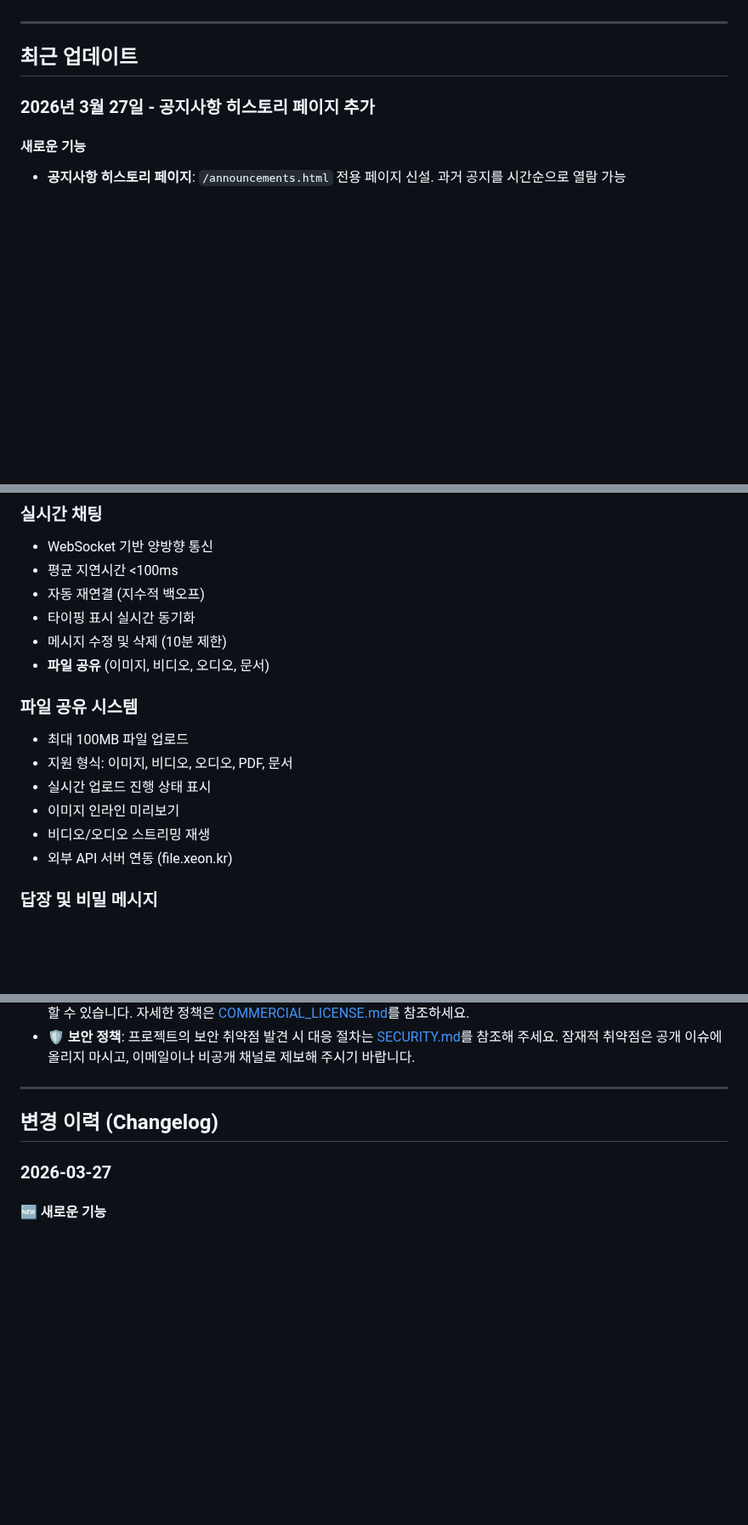
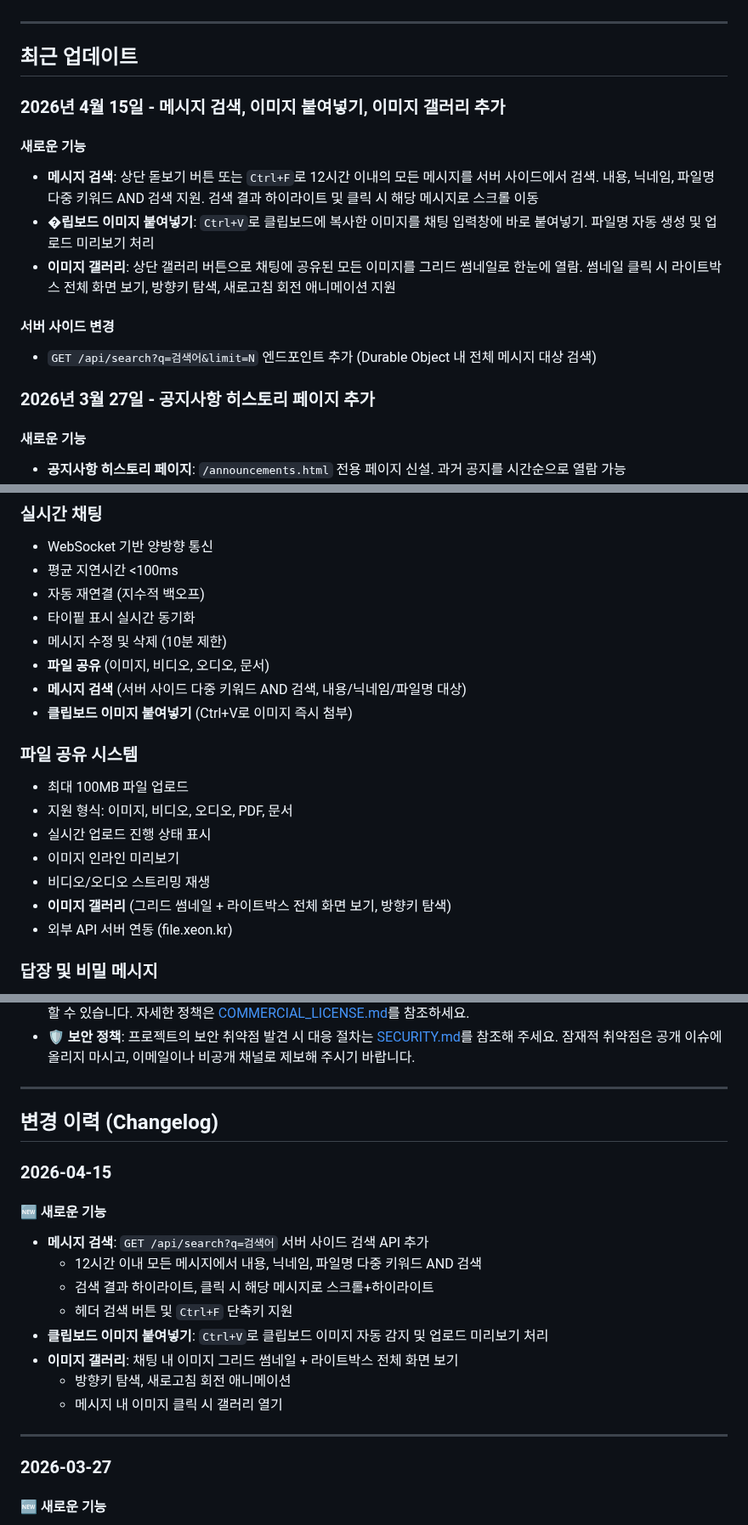
Before and after one commit to gguatit/Anonymous_Chat, a Markdown page: README.md, 3 parts joined by grey strips. Shown at 85% size. GitHub-like rendering; blank space fills up the shorter version.

Commit message:
feat: 메시지 검색, 클립보드 이미지 붙여넣기, 이미지 갤러리 기능 추가

```diff
--- a/README.md
+++ b/README.md
@@ -46,6 +46,16 @@ Cloudflare Workers 기반 서버리스 아키텍처
 ---
 
 ## 최근 업데이트
+
+### 2026년 4월 15일 - 메시지 검색, 이미지 붙여넣기, 이미지 갤러리 추가
+
+#### 새로운 기능
+- **메시지 검색**: 상단 돋보기 버튼 또는 `Ctrl+F`로 12시간 이내의 모든 메시지를 서버 사이드에서 검색. 내용, 닉네임, 파일명 다중 키워드 AND 검색 지원. 검색 결과 하이라이트 및 클릭 시 해당 메시지로 스크롤 이동
+- **�립보드 이미지 붙여넣기**: `Ctrl+V`로 클립보드에 복사한 이미지를 채팅 입력창에 바로 붙여넣기. 파일명 자동 생성 및 업로드 미리보기 처리
+- **이미지 갤러리**: 상단 갤러리 버튼으로 채팅에 공유된 모든 이미지를 그리드 썸네일로 한눈에 열람. 썸네일 클릭 시 라이트박스 전체 화면 보기, 방향키 탐색, 새로고침 회전 애니메이션 지원
+
+#### 서버 사이드 변경
+- `GET /api/search?q=검색어&limit=N` 엔드포인트 추가 (Durable Object 내 전체 메시지 대상 검색)
 
 ### 2026년 3월 27일 - 공지사항 히스토리 페이지 추가
 
@@ -133,9 +143,11 @@ Cloudflare Workers 기반 서버리스 아키텍처
 - WebSocket 기반 양방향 통신
 - 평균 지연시간 <100ms
 - 자동 재연결 (지수적 백오프)
-- 타이핑 표시 실시간 동기화
+- 타이핕 표시 실시간 동기화
 - 메시지 수정 및 삭제 (10분 제한)
 - **파일 공유** (이미지, 비디오, 오디오, 문서)
+- **메시지 검색** (서버 사이드 다중 키워드 AND 검색, 내용/닉네임/파일명 대상)
+- **클립보드 이미지 붙여넣기** (Ctrl+V로 이미지 즉시 첨부)
 
 ### 파일 공유 시스템
 
@@ -144,6 +156,7 @@ Cloudflare Workers 기반 서버리스 아키텍처
 - 실시간 업로드 진행 상태 표시
 - 이미지 인라인 미리보기
 - 비디오/오디오 스트리밍 재생
+- **이미지 갤러리** (그리드 썸네일 + 라이트박스 전체 화면 보기, 방향키 탐색)
 - 외부 API 서버 연동 (file.xeon.kr)
 
 ### 답장 및 비밀 메시지
@@ -1225,6 +1241,20 @@ chore: 빌드/설정 변경
 
 ## 변경 이력 (Changelog)
 
+### 2026-04-15
+
+#### 🆕 새로운 기능
+- **메시지 검색**: `GET /api/search?q=검색어` 서버 사이드 검색 API 추가
+  - 12시간 이내 모든 메시지에서 내용, 닉네임, 파일명 다중 키워드 AND 검색
+  - 검색 결과 하이라이트, 클릭 시 해당 메시지로 스크롤+하이라이트
+  - 헤더 검색 버튼 및 `Ctrl+F` 단축키 지원
+- **클립보드 이미지 붙여넣기**: `Ctrl+V`로 클립보드 이미지 자동 감지 및 업로드 미리보기 처리
+- **이미지 갤러리**: 채팅 내 이미지 그리드 썸네일 + 라이트박스 전체 화면 보기
+  - 방향키 탐색, 새로고침 회전 애니메이션
+  - 메시지 내 이미지 클릭 시 갤러리 열기
+
+---
+
 ### 2026-03-27
 
 #### 🆕 새로운 기능
```
Also changed, not shown: other parts of README.md (+3 -0 lines).
